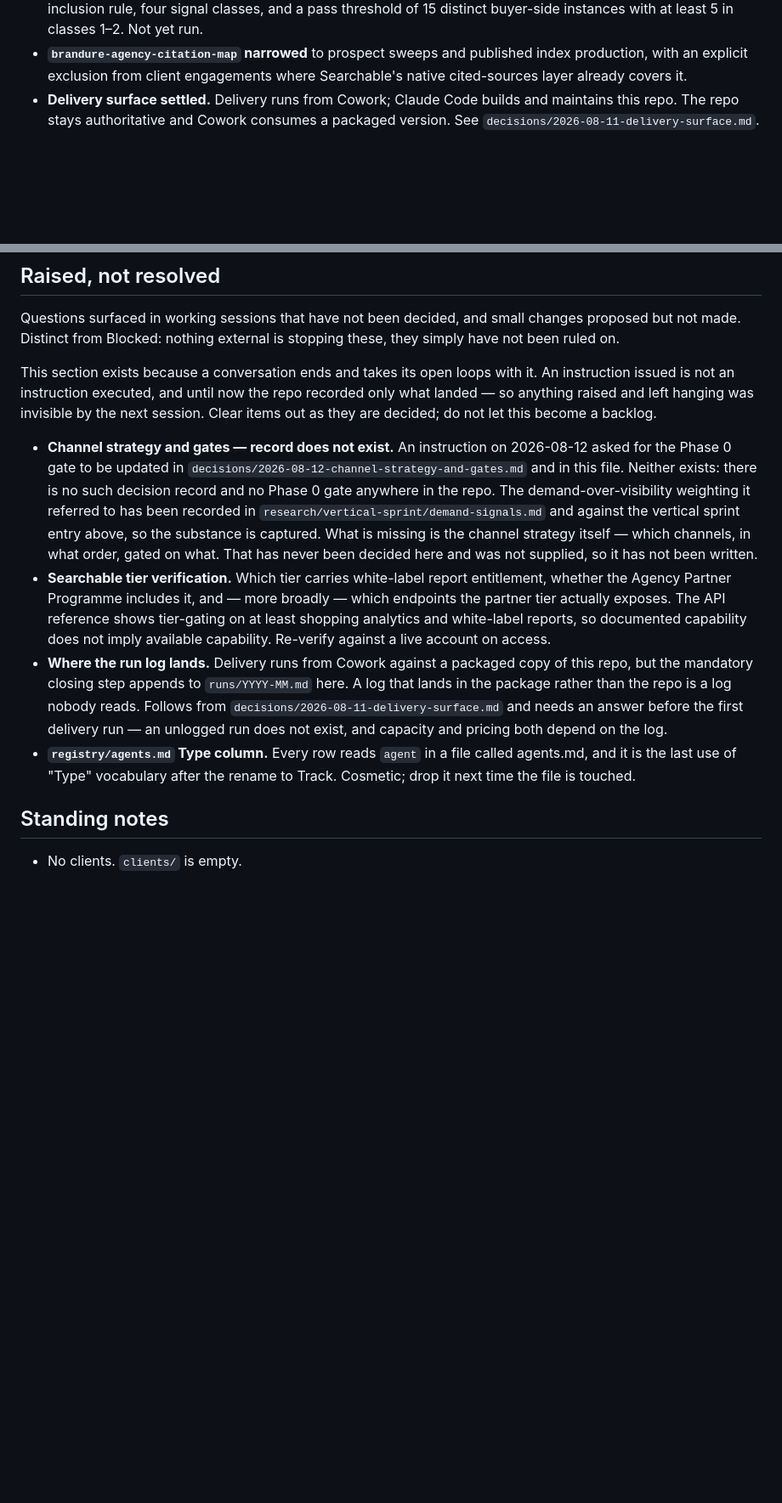
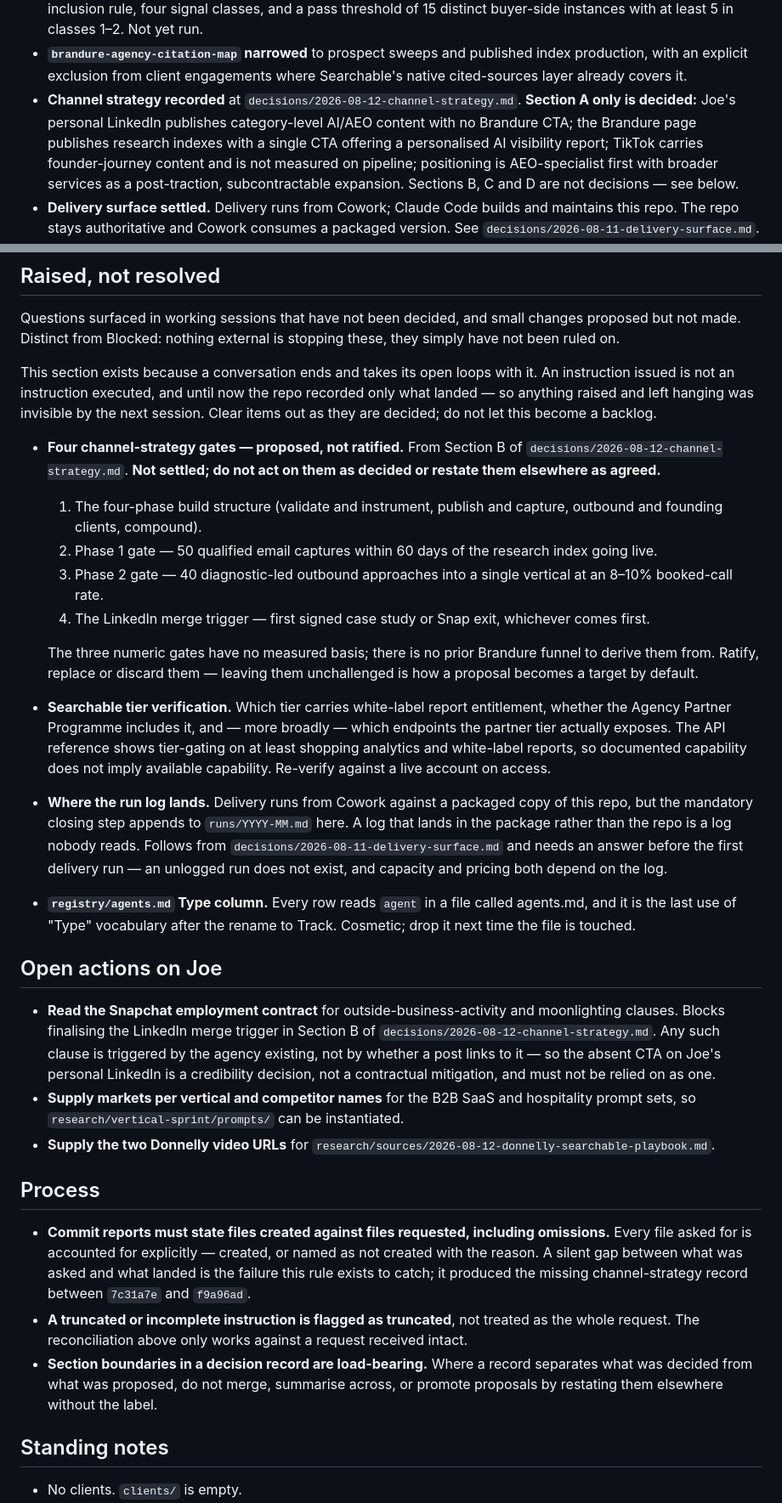
Before and after one commit to JoeBrandure/Brandure-Agency, a Markdown page: STATE.md, 2 parts joined by grey strips. Shown at 85% size. Drawn GitHub-style; blank space fills up the shorter version.

```diff
--- a/STATE.md
+++ b/STATE.md
@@ -39,6 +39,14 @@ repo before building on anything here.
 - **`brandure-agency-citation-map` narrowed** to prospect sweeps and published
   index production, with an explicit exclusion from client engagements where
   Searchable's native cited-sources layer already covers it.
+- **Channel strategy recorded** at `decisions/2026-08-12-channel-strategy.md`.
+  **Section A only is decided:** Joe's personal LinkedIn publishes
+  category-level AI/AEO content with no Brandure CTA; the Brandure page
+  publishes research indexes with a single CTA offering a personalised AI
+  visibility report; TikTok carries founder-journey content and is not measured
+  on pipeline; positioning is AEO-specialist first with broader services as a
+  post-traction, subcontractable expansion. Sections B, C and D are not
+  decisions — see below.
 - **Delivery surface settled.** Delivery runs from Cowork; Claude Code builds
   and maintains this repo. The repo stays authoritative and Cowork consumes a
   packaged version. See `decisions/2026-08-11-delivery-surface.md`.
@@ -137,16 +145,21 @@ repo recorded only what landed — so anything raised and left hanging was
 invisible by the next session. Clear items out as they are decided; do not let
 this become a backlog.
 
-- **Channel strategy and gates — record does not exist.** An instruction on
-  2026-08-12 asked for the Phase 0 gate to be updated in
-  `decisions/2026-08-12-channel-strategy-and-gates.md` and in this file.
-  Neither exists: there is no such decision record and no Phase 0 gate anywhere
-  in the repo. The demand-over-visibility weighting it referred to has been
-  recorded in `research/vertical-sprint/demand-signals.md` and against the
-  vertical sprint entry above, so the substance is captured. What is missing is
-  the channel strategy itself — which channels, in what order, gated on what.
-  That has never been decided here and was not supplied, so it has not been
-  written.
+- **Four channel-strategy gates — proposed, not ratified.** From Section B of
+  `decisions/2026-08-12-channel-strategy.md`. **Not settled; do not act on
+  them as decided or restate them elsewhere as agreed.**
+  1. The four-phase build structure (validate and instrument, publish and
+     capture, outbound and founding clients, compound).
+  2. Phase 1 gate — 50 qualified email captures within 60 days of the research
+     index going live.
+  3. Phase 2 gate — 40 diagnostic-led outbound approaches into a single
+     vertical at an 8–10% booked-call rate.
+  4. The LinkedIn merge trigger — first signed case study or Snap exit,
+     whichever comes first.
+
+  The three numeric gates have no measured basis; there is no prior Brandure
+  funnel to derive them from. Ratify, replace or discard them — leaving them
+  unchallenged is how a proposal becomes a target by default.
 - **Searchable tier verification.** Which tier carries white-label report
   entitlement, whether the Agency Partner Programme includes it, and — more
   broadly — which endpoints the partner tier actually exposes. The API
@@ -164,6 +177,34 @@ this become a backlog.
   called agents.md, and it is the last use of "Type" vocabulary after the
   rename to Track. Cosmetic; drop it next time the file is touched.
 
+## Open actions on Joe
+
+- **Read the Snapchat employment contract** for outside-business-activity and
+  moonlighting clauses. Blocks finalising the LinkedIn merge trigger in Section
+  B of `decisions/2026-08-12-channel-strategy.md`. Any such clause is triggered
+  by the agency existing, not by whether a post links to it — so the absent CTA
+  on Joe's personal LinkedIn is a credibility decision, not a contractual
+  mitigation, and must not be relied on as one.
+- **Supply markets per vertical and competitor names** for the B2B SaaS and
+  hospitality prompt sets, so `research/vertical-sprint/prompts/` can be
+  instantiated.
+- **Supply the two Donnelly video URLs** for
+  `research/sources/2026-08-12-donnelly-searchable-playbook.md`.
+
+## Process
+
+- **Commit reports must state files created against files requested, including
+  omissions.** Every file asked for is accounted for explicitly — created, or
+  named as not created with the reason. A silent gap between what was asked and
+  what landed is the failure this rule exists to catch; it produced the missing
+  channel-strategy record between `7c31a7e` and `f9a96ad`.
+- **A truncated or incomplete instruction is flagged as truncated**, not
+  treated as the whole request. The reconciliation above only works against a
+  request received intact.
+- **Section boundaries in a decision record are load-bearing.** Where a record
+  separates what was decided from what was proposed, do not merge, summarise
+  across, or promote proposals by restating them elsewhere without the label.
+
 ## Standing notes
 
 - No clients. `clients/` is empty.
```
Also changed, not shown: other parts of STATE.md (+2 -2 lines), decisions/2026-08-12-channel-strategy.md (added, +135 -0 lines).
